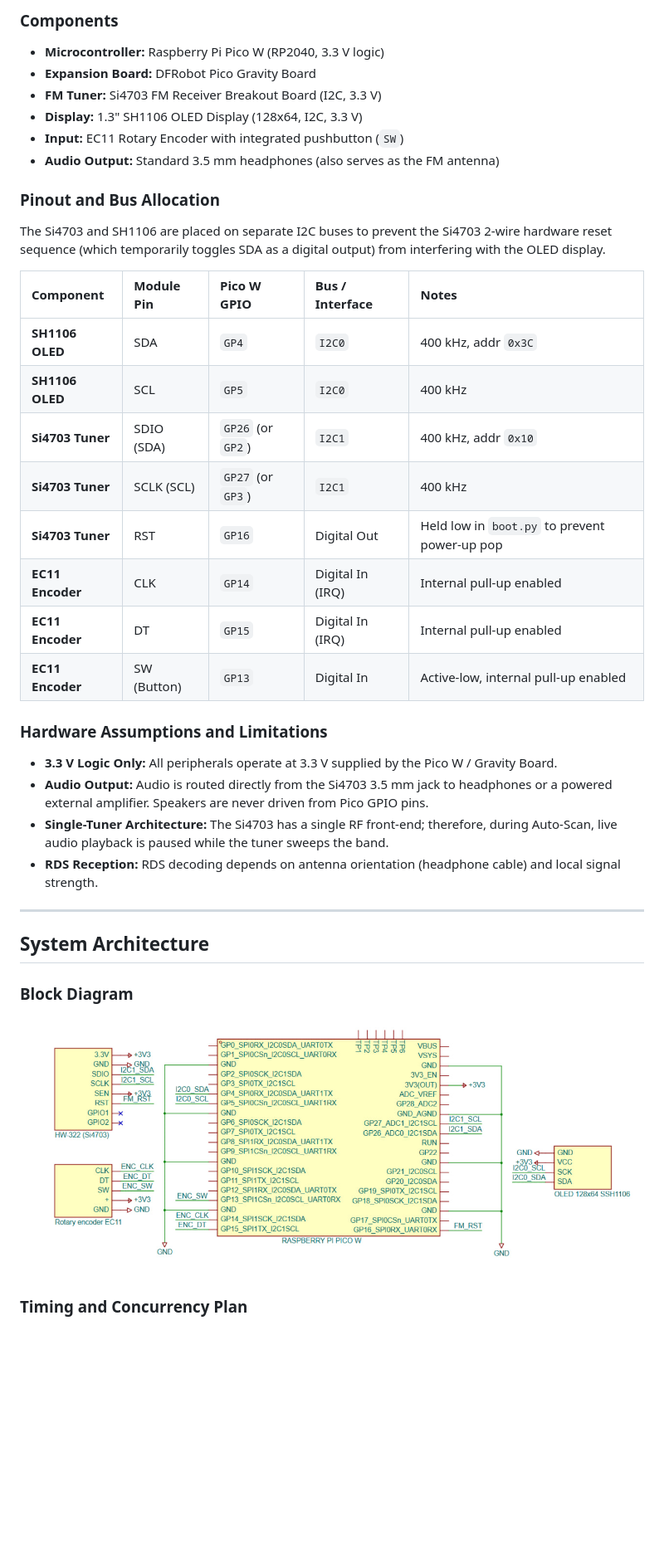
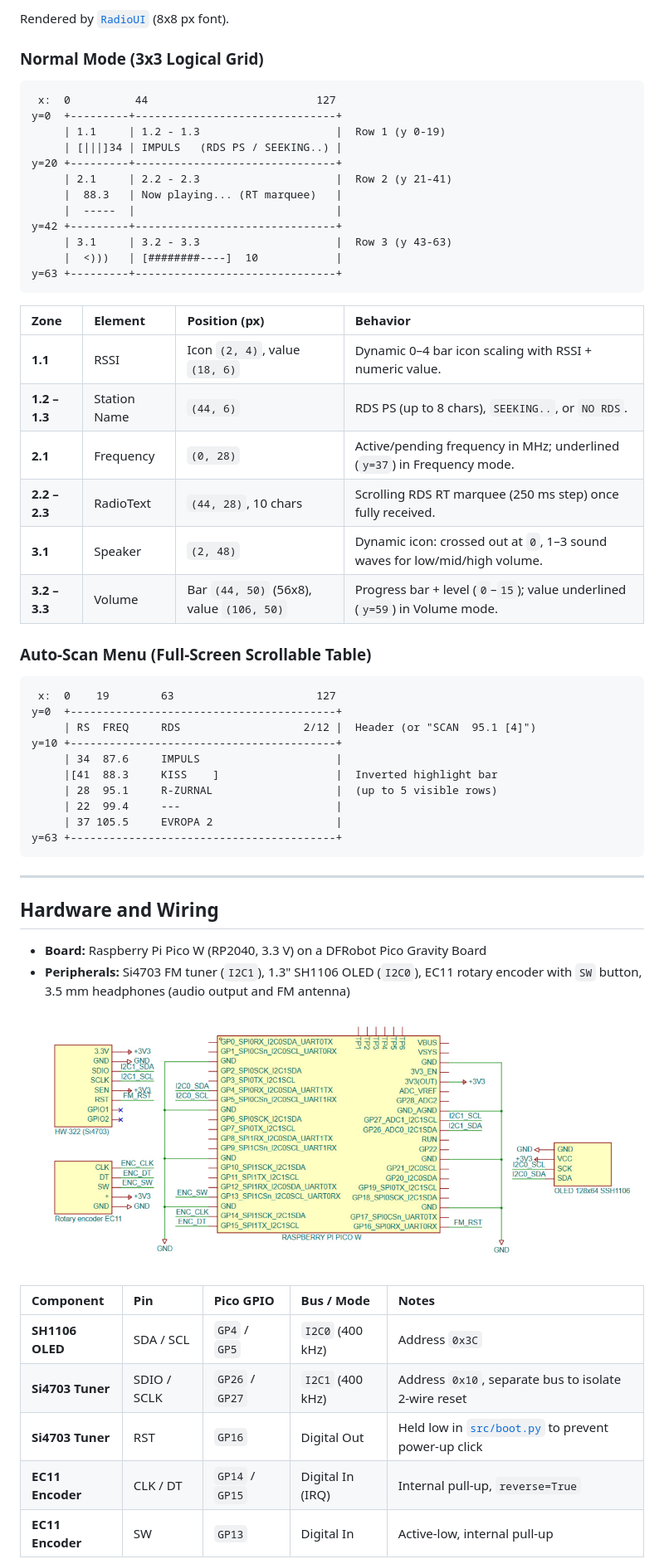
Before and after one commit to daniil-yeriemieiev/pico-fm-receiver, a Markdown page: readme.md, the part around one of its changes. Shown at 83% size. Rendered like a GitHub page; pictures changed too: docs/images/final.jpg (deleted), docs/images/schematic.jpg; blank space fills up the shorter version.

````diff
--- a/readme.md
+++ b/readme.md
@@ -61,40 +44,61 @@ y=63 +------+----------------------------------+
 
-### Components
-- **Microcontroller:** Raspberry Pi Pico W (RP2040, 3.3 V logic)
-- **Expansion Board:** DFRobot Pico Gravity Board
-- **FM Tuner:** Si4703 FM Receiver Breakout Board (I2C, 3.3 V)
-- **Display:** 1.3" SH1106 OLED Display (128x64, I2C, 3.3 V)
-- **Input:** EC11 Rotary Encoder with integrated pushbutton (`SW`)
-- **Audio Output:** Standard 3.5 mm headphones (also serves as the FM antenna)
+Rendered by [`RadioUI`](src/radio_ui.py) (8x8 px font).
 
-### Pinout and Bus Allocation
+### Normal Mode (3x3 Logical Grid)
 
-The Si4703 and SH1106 are placed on separate I2C buses to prevent the Si4703 2-wire hardware reset sequence (which temporarily toggles SDA as a digital output) from interfering with the OLED display.
+```text
+ x:  0          44                          127
+y=0  +---------+-------------------------------+
+     | 1.1     | 1.2 - 1.3                     |  Row 1 (y 0-19)
+     | [|||]34 | IMPULS   (RDS PS / SEEKING..) |
+y=20 +---------+-------------------------------+
+     | 2.1     | 2.2 - 2.3                     |  Row 2 (y 21-41)
+     |  88.3   | Now playing... (RT marquee)   |
+     |  -----  |                               |
+y=42 +---------+-------------------------------+
+     | 3.1     | 3.2 - 3.3                     |  Row 3 (y 43-63)
+     |  <)))   | [########----]  10            |
+y=63 +---------+-------------------------------+
+```
 
-| Component | Module Pin | Pico W GPIO | Bus / Interface | Notes |
-| :--- | :--- | :--- | :--- | :--- |
-| **SH1106 OLED** | SDA | `GP4` | `I2C0` | 400 kHz, addr `0x3C` |
-| **SH1106 OLED** | SCL | `GP5` | `I2C0` | 400 kHz |
-| **Si4703 Tuner** | SDIO (SDA) | `GP26` (or `GP2`) | `I2C1` | 400 kHz, addr `0x10` |
-| **Si4703 Tuner** | SCLK (SCL) | `GP27` (or `GP3`) | `I2C1` | 400 kHz |
-| **Si4703 Tuner** | RST | `GP16` | Digital Out | Held low in `boot.py` to prevent power-up pop |
-| **EC11 Encoder** | CLK | `GP14` | Digital In (IRQ) | Internal pull-up enabled |
-| **EC11 Encoder** | DT | `GP15` | Digital In (IRQ) | Internal pull-up enabled |
-| **EC11 Encoder** | SW (Button) | `GP13` | Digital In | Active-low, internal pull-up enabled |
+| Zone | Element | Position (px) | Behavior |
+| :--- | :--- | :--- | :--- |
+| **1.1** | RSSI | Icon `(2, 4)`, value `(18, 6)` | Dynamic 0–4 bar icon scaling with RSSI + numeric value. |
+| **1.2 – 1.3** | Station Name | `(44, 6)` | RDS PS (up to 8 chars), `SEEKING..`, or `NO RDS`. |
+| **2.1** | Frequency | `(0, 28)` | Active/pending frequency in MHz; underlined (`y=37`) in Frequency mode. |
+| **2.2 – 2.3** | RadioText | `(44, 28)`, 10 chars | Scrolling RDS RT marquee (250 ms step) once fully received. |
+| **3.1** | Speaker | `(2, 48)` | Dynamic icon: crossed out at `0`, 1–3 sound waves for low/mid/high volume. |
+| **3.2 – 3.3** | Volume | Bar `(44, 50)` (56x8), value `(106, 50)` | Progress bar + level (`0`–`15`); value underlined (`y=59`) in Volume mode. |
 
-### Hardware Assumptions and Limitations
-- **3.3 V Logic Only:** All peripherals operate at 3.3 V supplied by the Pico W / Gravity Board.
-- **Audio Output:** Audio is routed directly from the Si4703 3.5 mm jack to headphones or a powered external amplifier. Speakers are never driven from Pico GPIO pins.
-- **Single-Tuner Architecture:** The Si4703 has a single RF front-end; therefore, during Auto-Scan, live audio playback is paused while the tuner sweeps the band.
-- **RDS Reception:** RDS decoding depends on antenna orientation (headphone cable) and local signal strength.
+### Auto-Scan Menu (Full-Screen Scrollable Table)
+
+```text
+ x:  0    19        63                      127
+y=0  +-----------------------------------------+
+     | RS  FREQ     RDS                   2/12 |  Header (or "SCAN  95.1 [4]")
+y=10 +-----------------------------------------+
+     | 34  87.6     IMPULS                     |
+     |[41  88.3     KISS    ]                  |  Inverted highlight bar
+     | 28  95.1     R-ZURNAL                   |  (up to 5 visible rows)
+     | 22  99.4     ---                        |
+     | 37 105.5     EVROPA 2                   |
+y=63 +-----------------------------------------+
+```
 
 ---
 
-## System Architecture
+## Hardware and Wiring
 
-### Block Diagram
+- **Board:** Raspberry Pi Pico W (RP2040, 3.3 V) on a DFRobot Pico Gravity Board
+- **Peripherals:** Si4703 FM tuner (`I2C1`), 1.3" SH1106 OLED (`I2C0`), EC11 rotary encoder with `SW` button, 3.5 mm headphones (audio output and FM antenna)
 
-![Schematic](/docs/images/final.jpg)
+![Schematic](docs/images/schematic.jpg)
 
-### Timing and Concurrency Plan
+| Component | Pin | Pico GPIO | Bus / Mode | Notes |
+| :--- | :--- | :--- | :--- | :--- |
+| **SH1106 OLED** | SDA / SCL | `GP4` / `GP5` | `I2C0` (400 kHz) | Address `0x3C` |
+| **Si4703 Tuner** | SDIO / SCLK | `GP26` / `GP27` | `I2C1` (400 kHz) | Address `0x10`, separate bus to isolate 2-wire reset |
+| **Si4703 Tuner** | RST | `GP16` | Digital Out | Held low in [`src/boot.py`](src/boot.py) to prevent power-up click |
+| **EC11 Encoder** | CLK / DT | `GP14` / `GP15` | Digital In (IRQ) | Internal pull-up, `reverse=True` |
+| **EC11 Encoder** | SW | `GP13` | Digital In | Active-low, internal pull-up |
 
````
Also changed, not shown: other parts of readme.md (+76 -122 lines), docs/images/temp_schematic.jpg (deleted), 3 other files.
